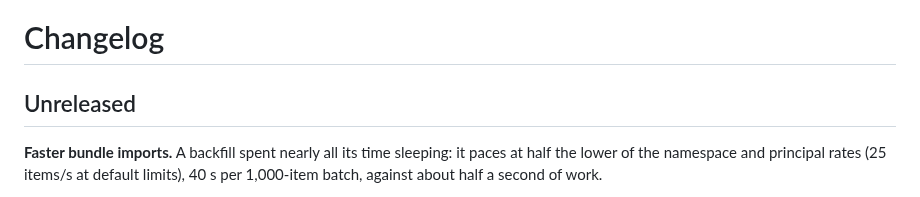
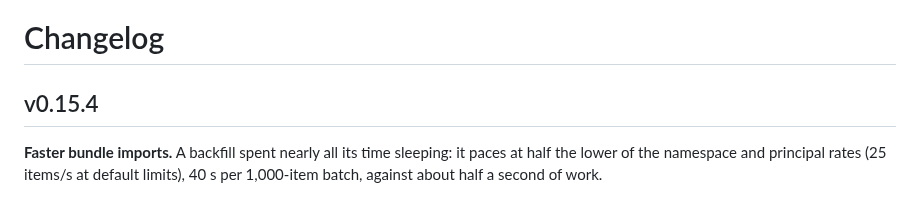
Before and after one commit to middle-management/patchlog, a Markdown page: CHANGELOG.md, the part around the change. Rendered like a GitHub page.

Commit message:
Release v0.15.4
Co-Authored-By: Claude Opus 5.5 <noreply@anthropic.com>
Claude-Session: https://claude.ai/code/session_01Jw4LdK9ZcwFURtDHpfXEHx

```diff
--- a/CHANGELOG.md
+++ b/CHANGELOG.md
@@ -1,6 +1,6 @@
 # Changelog
 
-## Unreleased
+## v0.15.4
 
 **Faster bundle imports.** A backfill spent nearly all its time sleeping: it paces at half
 the lower of the namespace and principal rates (25 items/s at default limits), 40 s per
```
